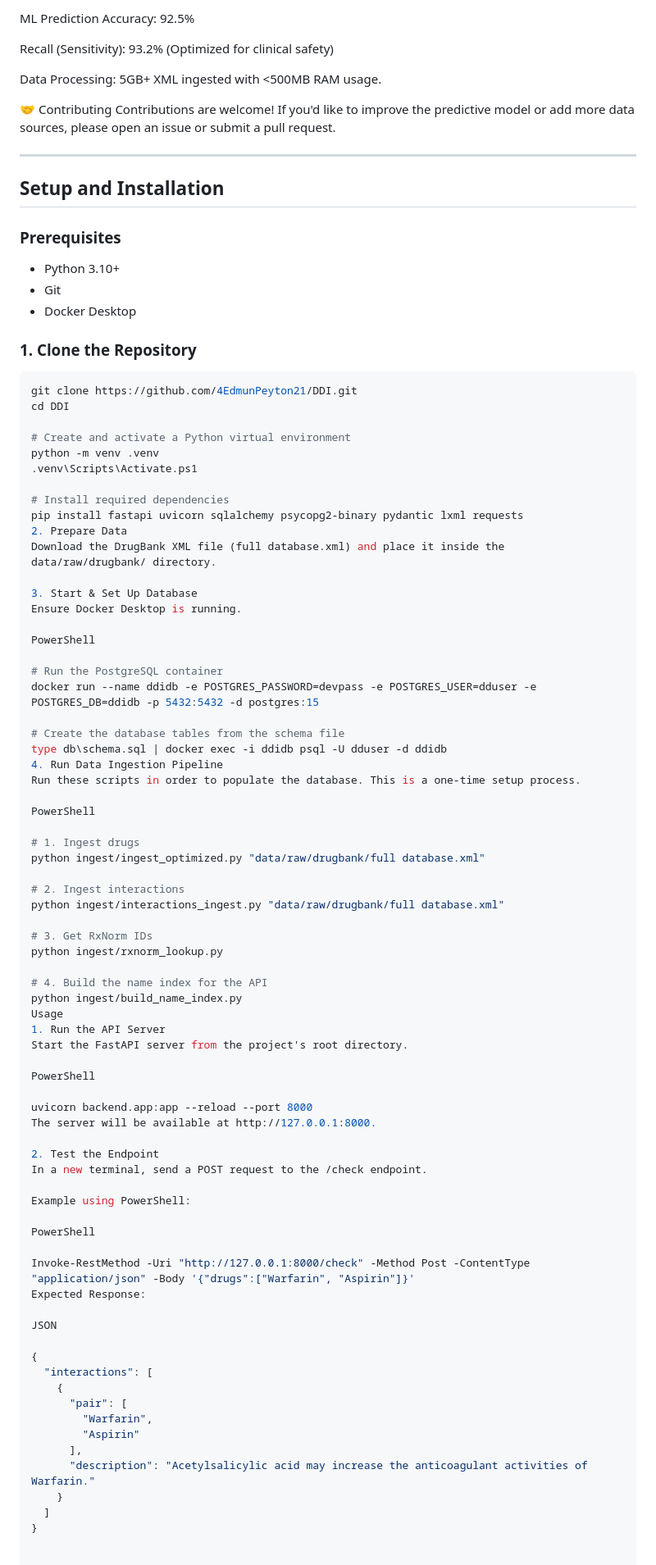
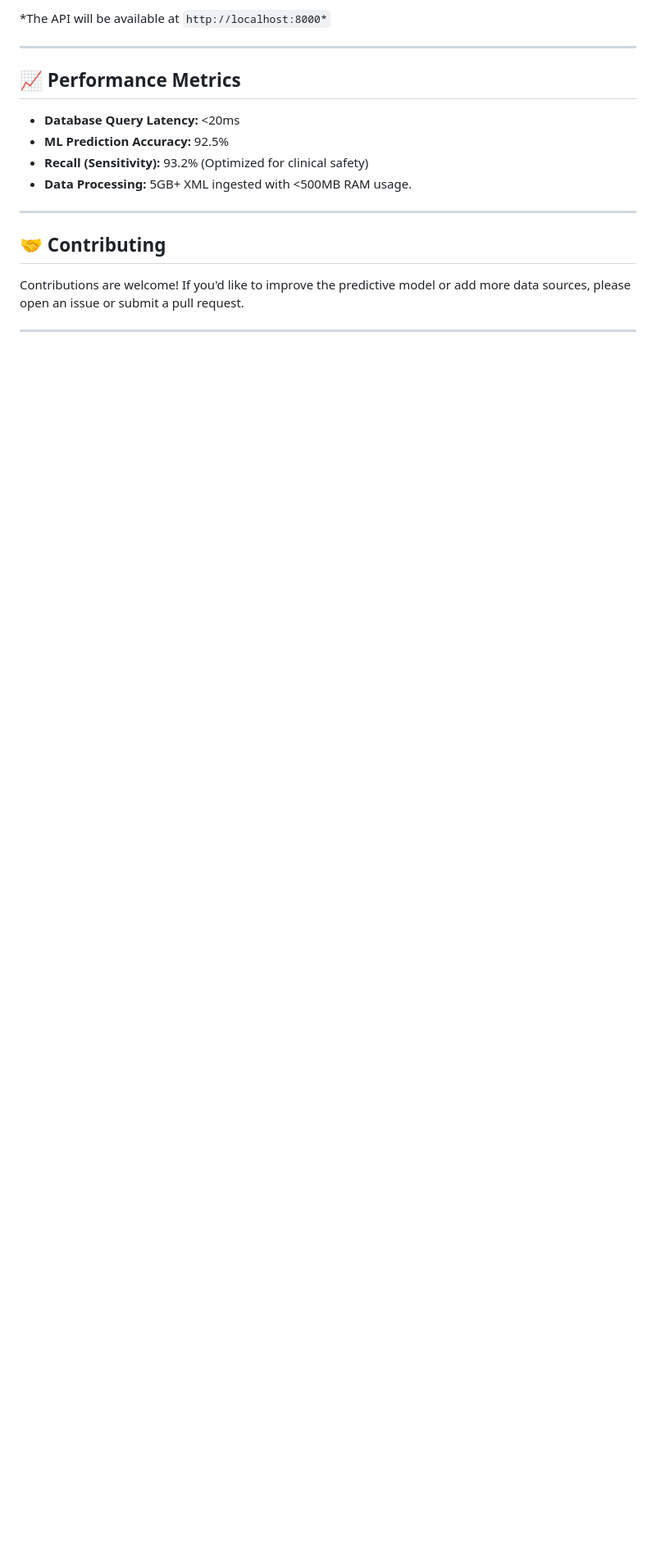
Before and after one commit to 4EdmunPeyton21/DDI, a Markdown page: README.md, the part around one of its changes. Shown at 82% size. Drawn GitHub-style; blank space fills up the shorter version.

````diff
--- a/README.md
+++ b/README.md
@@ -71,93 +88,19 @@ Database Query Latency: <20ms
 
-ML Prediction Accuracy: 92.5%
+*The API will be available at `http://localhost:8000*`
 
-Recall (Sensitivity): 93.2% (Optimized for clinical safety)
+---
 
-Data Processing: 5GB+ XML ingested with <500MB RAM usage.
+## **📈 Performance Metrics**
 
-🤝 Contributing
+* **Database Query Latency:** <20ms
+* **ML Prediction Accuracy:** 92.5%
+* **Recall (Sensitivity):** 93.2% (Optimized for clinical safety)
+* **Data Processing:** 5GB+ XML ingested with <500MB RAM usage.
+
+---
+
+## **🤝 Contributing**
+
 Contributions are welcome! If you'd like to improve the predictive model or add more data sources, please open an issue or submit a pull request.
 
------
-
-## Setup and Installation
-
-### Prerequisites
-
-  * Python 3.10+
-  * Git
-  * Docker Desktop
-
-### 1\. Clone the Repository
-
-```bash
-git clone https://github.com/4EdmunPeyton21/DDI.git
-cd DDI
-
-# Create and activate a Python virtual environment
-python -m venv .venv
-.venv\Scripts\Activate.ps1
-
-# Install required dependencies
-pip install fastapi uvicorn sqlalchemy psycopg2-binary pydantic lxml requests
-2. Prepare Data
-Download the DrugBank XML file (full database.xml) and place it inside the data/raw/drugbank/ directory.
-
-3. Start & Set Up Database
-Ensure Docker Desktop is running.
-
-PowerShell
-
-# Run the PostgreSQL container
-docker run --name ddidb -e POSTGRES_PASSWORD=devpass -e POSTGRES_USER=dduser -e POSTGRES_DB=ddidb -p 5432:5432 -d postgres:15
-
-# Create the database tables from the schema file
-type db\schema.sql | docker exec -i ddidb psql -U dduser -d ddidb
-4. Run Data Ingestion Pipeline
-Run these scripts in order to populate the database. This is a one-time setup process.
-
-PowerShell
-
-# 1. Ingest drugs
-python ingest/ingest_optimized.py "data/raw/drugbank/full database.xml"
-
-# 2. Ingest interactions
-python ingest/interactions_ingest.py "data/raw/drugbank/full database.xml"
-
-# 3. Get RxNorm IDs
-python ingest/rxnorm_lookup.py
-
-# 4. Build the name index for the API
-python ingest/build_name_index.py
-Usage
-1. Run the API Server
-Start the FastAPI server from the project's root directory.
-
-PowerShell
-
-uvicorn backend.app:app --reload --port 8000
-The server will be available at http://127.0.0.1:8000.
-
-2. Test the Endpoint
-In a new terminal, send a POST request to the /check endpoint.
-
-Example using PowerShell:
-
-PowerShell
-
-Invoke-RestMethod -Uri "http://127.0.0.1:8000/check" -Method Post -ContentType "application/json" -Body '{"drugs":["Warfarin", "Aspirin"]}'
-Expected Response:
-
-JSON
-
-{
-  "interactions": [
-    {
-      "pair": [
-        "Warfarin",
-        "Aspirin"
-      ],
-      "description": "Acetylsalicylic acid may increase the anticoagulant activities of Warfarin."
-    }
-  ]
-}
+---
````
Also changed, not shown: other parts of README.md (+56 -39 lines).
